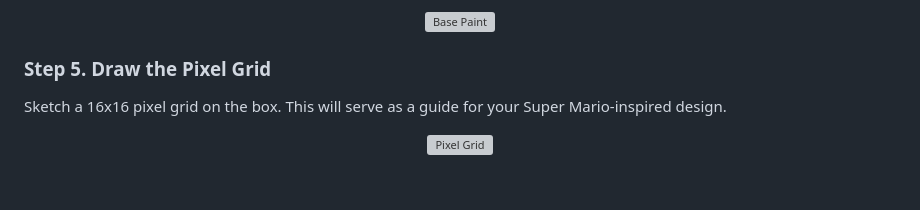
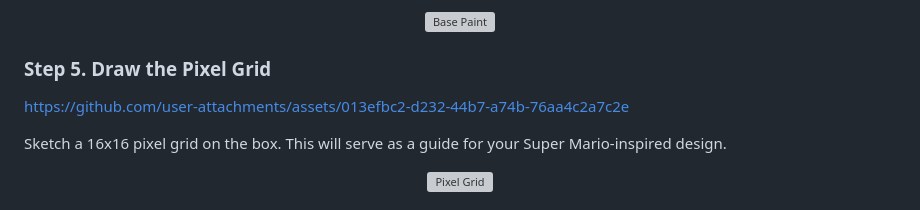
Before and after one commit to TuDo-Makerspace/Coinbox, a Markdown page: README.md, the part around the change printed below. Drawn GitHub-style; blank space fills up the shorter version; grey boxes are pictures that could not be loaded.

```diff
--- a/README.md
+++ b/README.md
@@ -79,6 +79,10 @@ Apply a white base layer of paint to the box. This will make the final colors mo
 </div>
 
 ### Step 5. **Draw the Pixel Grid**
+
+
+https://github.com/user-attachments/assets/013efbc2-d232-44b7-a74b-76aa4c2a7c2e
+
 
 Sketch a 16x16 pixel grid on the box. This will serve as a guide for your Super Mario-inspired design.
 
```
Also changed, not shown: other parts of README.md (+1 -1 lines).
